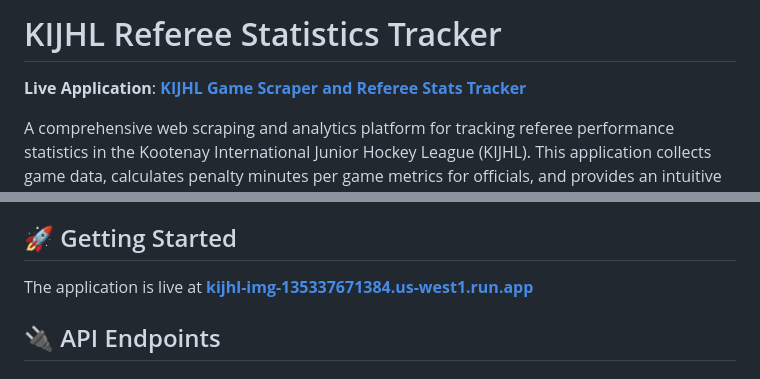
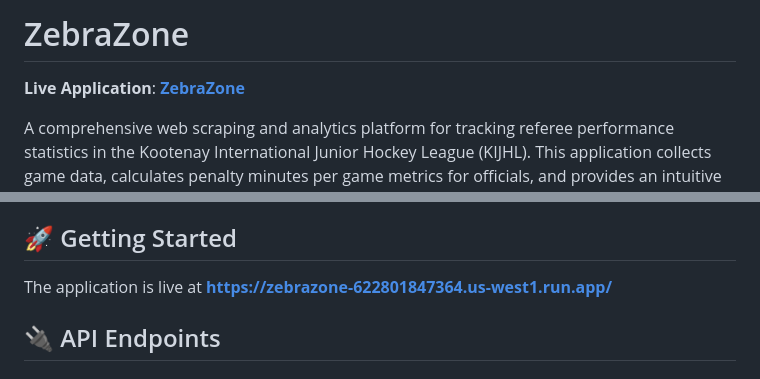
Before and after one commit to treyhuculak/KIJHL-Web-Scrapper, a Markdown page: README.md, 2 parts joined by grey strips. GitHub-like rendering.

Commit message:
Rename project to ZebraZone and update links
Updated project name and live application links in README.

```diff
--- a/README.md
+++ b/README.md
@@ -1,6 +1,6 @@
-# KIJHL Referee Statistics Tracker
+# ZebraZone
 
-**Live Application**: [**KIJHL Game Scraper and Referee Stats Tracker**](https://kijhl-img-135337671384.us-west1.run.app)
+**Live Application**: [**ZebraZone**](https://zebrazone-622801847364.us-west1.run.app/)
 
 A comprehensive web scraping and analytics platform for tracking referee performance statistics in the Kootenay International Junior Hockey League (KIJHL). This application collects game data, calculates penalty minutes per game metrics for officials, and provides an intuitive web interface for querying historical and real-time statistics.
 
@@ -36,7 +36,7 @@ This project demonstrates full-stack development and cloud deployment skills by
 
 ## 🚀 Getting Started
 
-The application is live at [**kijhl-img-135337671384.us-west1.run.app**](https://kijhl-img-135337671384.us-west1.run.app)
+The application is live at [**https://zebrazone-622801847364.us-west1.run.app/**](https://zebrazone-622801847364.us-west1.run.app/)
 
 ## 🔌 API Endpoints
 
```
